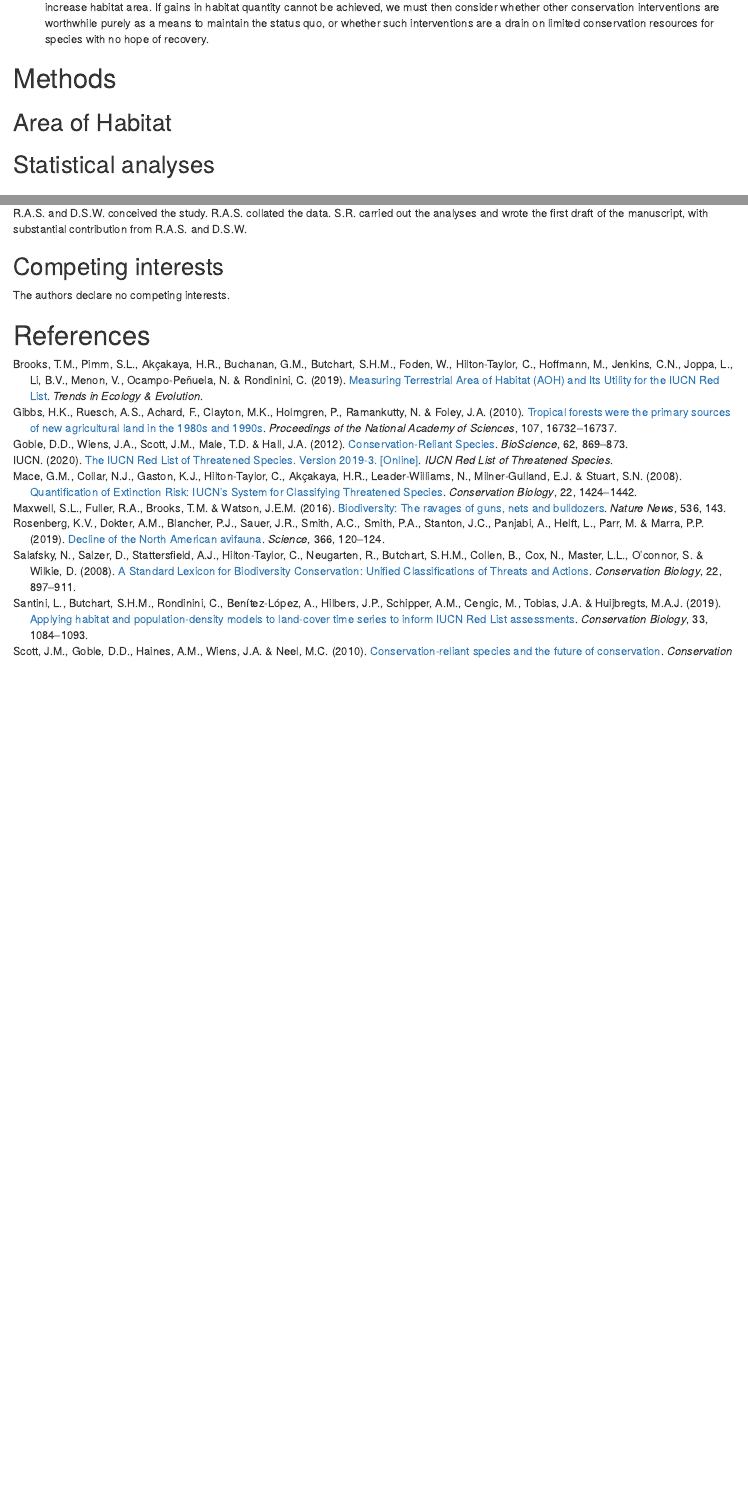
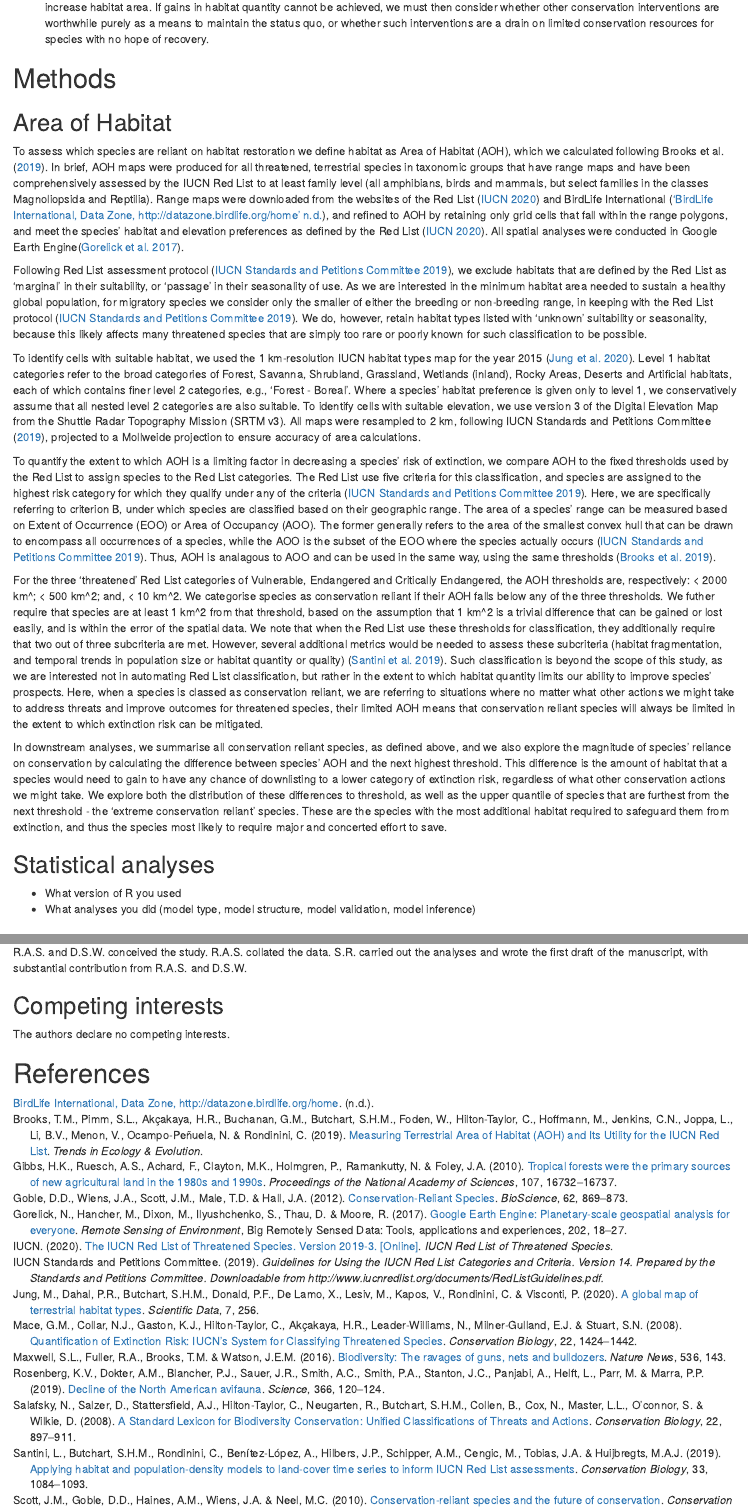
Before and after one commit to rasenior/HMEI-internship, an R Markdown document (writing/conservation-reliance_ms.Rmd): the page in a window 1100 px wide, from 1230 px down, and a second part further down, joined at a grey line. Rendered offline with R 4.5, knitr and Pandoc, with nearby package versions; drawn as R Markdown's standard HTML page in place of the format the file asks for.

Commit message:
Adding methods

```diff
--- a/writing/conservation-reliance_ms.Rmd
+++ b/writing/conservation-reliance_ms.Rmd
@@ -90,7 +90,22 @@ __/200 words__
 
 ## Area of Habitat
 
+To assess which species are reliant on habitat restoration we define habitat as Area of Habitat (AOH), which we calculated following @brooks_measuring_2019. In brief, AOH maps were produced for all threatened, terrestrial species in taxonomic groups that have range maps and have been comprehensively assessed by the IUCN Red List to at least family level (all amphibians, birds and mammals, but select families in the classes Magnoliopsida and Reptilia). Range maps were downloaded from the websites of the Red List [@iucn_iucn_2020] and BirdLife International [@birdlife_2020], and refined to AOH by retaining only grid cells that fall within the range polygons, and meet the species' habitat and elevation preferences as defined by the Red List [@iucn_iucn_2020]. All spatial analyses were conducted in Google Earth Engine[@gorelick_google_2017].
+
+Following Red List assessment protocol [@iucn_guidelines_2019], we exclude habitats that are defined by the Red List as 'marginal' in their suitability, or 'passage' in their seasonality of use. As we are interested in the minimum habitat area needed to sustain a healthy global population, for migratory species we consider only the smaller of either the breeding or non-breeding range, in keeping with the Red List protocol [@iucn_guidelines_2019]. We do, however, retain habitat types listed with 'unknown' suitability or seasonality, because this likely affects many threatened species that are simply too rare or poorly known for such classification to be possible.
+
+To identify cells with suitable habitat, we used the 1 km-resolution IUCN habitat types map for the year 2015 [@jung_global_2020]. Level 1 habitat categories refer to the broad categories of Forest, Savanna, Shrubland, Grassland, Wetlands (inland), Rocky Areas, Deserts and Artificial habitats, each of which contains finer level 2 categories, e.g., 'Forest - Boreal'. Where a species' habitat preference is given only to level 1, we conservatively assume that all nested level 2 categories are also suitable. To identify cells with suitable elevation, we use version 3 of the Digital Elevation Map from the Shuttle Radar Topography Mission (SRTM v3). All maps were resampled to 2 km, following @iucn_guidelines_2019, projected to a Mollweide projection to ensure accuracy of area calculations.
+
+To quantify the extent to which AOH is a limiting factor in decreasing a species' risk of extinction, we compare AOH to the fixed thresholds used by the Red List to assign species to the Red List categories. The Red List use five criteria for this classification, and species are assigned to the highest risk category for which they qualify under any of the criteria [@iucn_guidelines_2019]. Here, we are specifically referring to criterion B, under which species are classified based on their geographic range. The area of a species' range can be measured based on Extent of Occurrence (EOO) or Area of Occupancy (AOO). The former generally refers to the area of the smallest convex hull that can be drawn to encompass all occurrences of a species, while the AOO is the subset of the EOO where the species actually occurs [@iucn_guidelines_2019]. Thus, AOH is analagous to AOO and can be used in the same way, using the same thresholds [@brooks_measuring_2019].
+
+For the three 'threatened' Red List categories of Vulnerable, Endangered and Critically Endangered, the AOH thresholds are, respectively: < 2000 km^; < 500 km^2; and, < 10 km^2. We categorise species as conservation reliant if their AOH falls below any of the three thresholds. We futher require that species are at least 1 km^2 from that threshold, based on the assumption that 1 km^2 is a trivial difference that can be gained or lost easily, and is within the error of the spatial data. We note that when the Red List use these thresholds for classification, they additionally require that two out of three subcriteria are met. However, several additional metrics would be needed to assess these subcriteria (habitat fragmentation, and temporal trends in population size or habitat quantity or quality) [@santini_applying_2019]. Such classification is beyond the scope of this study, as we are interested not in automating Red List classification, but rather in the extent to which habitat quantity limits our ability to improve species' prospects. Here, when a species is classed as conservation reliant, we are referring to situations where no matter what other actions we might take to address threats and improve outcomes for threatened species, their limited AOH means that conservation reliant species will always be limited in the extent to which extinction risk can be mitigated.
+
+In downstream analyses, we summarise all conservation reliant species, as defined above, and we also explore the magnitude of species' reliance on conservation by calculating the difference between species' AOH and the next highest threshold. This difference is the amount of habitat that a species would need to gain to have any chance of downlisting to a lower category of extinction risk, regardless of what other conservation actions we might take. We explore both the distribution of these differences to threshold, as well as the upper quantile of species that are furthest from the next threshold - the 'extreme conservation reliant' species. These are the species with the most additional habitat required to safeguard them from extinction, and thus the species most likely to require major and concerted effort to save.
+
 ## Statistical analyses
+
+* What version of R you used
+* What analyses you did (model type, model structure, model validation, model inference)
 
 # Results
 
--- a/writing/funky-refs.bib
+++ b/writing/funky-refs.bib
@@ -143,3 +143,11 @@
 	author = {Williams, David R. and Rondinini, Carlo and Tilman, David},
 	year = {in prep}
 }
+
+@book{iucn_guidelines_2019,
+	title = {{Guidelines for Using the IUCN Red List Categories and Criteria. Version 14. Prepared by the Standards and Petitions Committee. Downloadable from
+http://www.iucnredlist.org/documents/RedListGuidelines.pdf.}},
+	language = {en},
+	author = {{IUCN Standards and Petitions Committee}},
+	year = {2019}
+}
```
